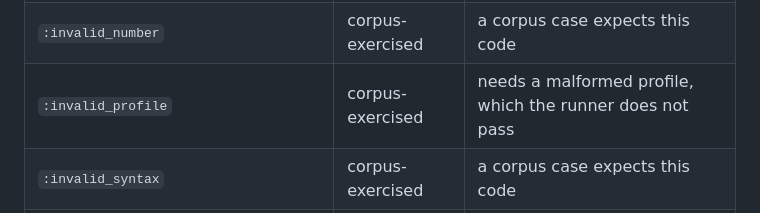
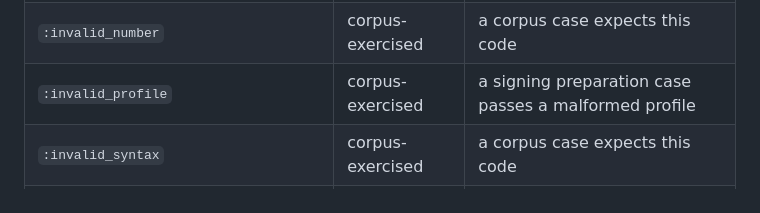
Before and after one commit to baselabs/charter_agreement_protocol, a Markdown page: docs/guides/error-codes.md, the part around the change. Rendered like a GitHub page.

```diff
--- a/docs/guides/error-codes.md
+++ b/docs/guides/error-codes.md
@@ -252,7 +252,7 @@ library's own tests through the public API (`test-exercised`).
 | `:invalid_encoding` | corpus-exercised | a corpus case expects this code |
 | `:invalid_limits` | corpus-exercised | a corpus case expects this code |
 | `:invalid_number` | corpus-exercised | a corpus case expects this code |
-| `:invalid_profile` | corpus-exercised | needs a malformed profile, which the runner does not pass |
+| `:invalid_profile` | corpus-exercised | a signing preparation case passes a malformed profile |
 | `:invalid_syntax` | corpus-exercised | a corpus case expects this code |
 | `:invalid_type` | corpus-exercised | a corpus case expects this code |
 | `:limit_exceeded` | corpus-exercised | a corpus case expects this code |
```
Also changed, not shown: docs/guides/conformance.md (+5 -4 lines).
